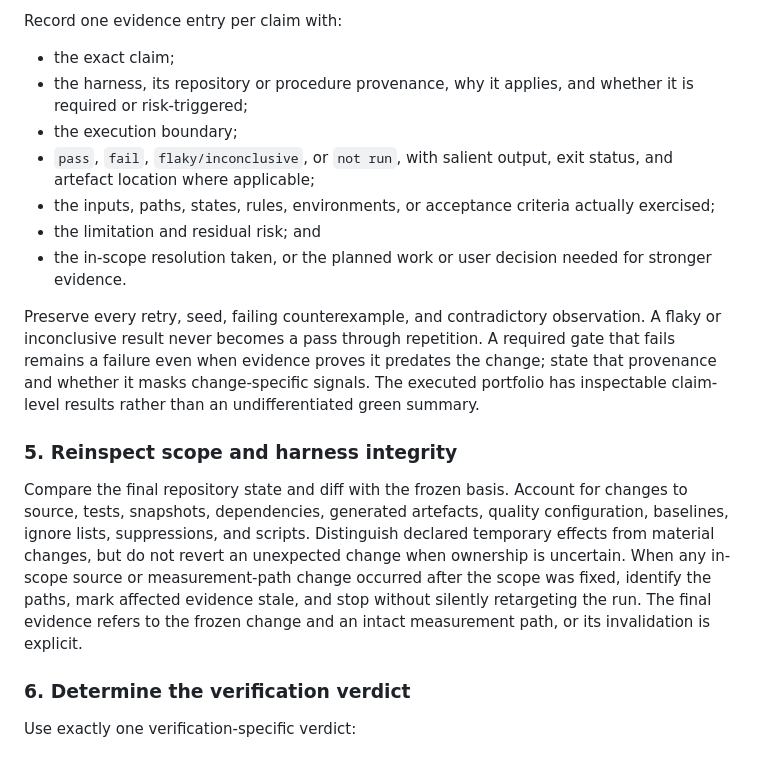
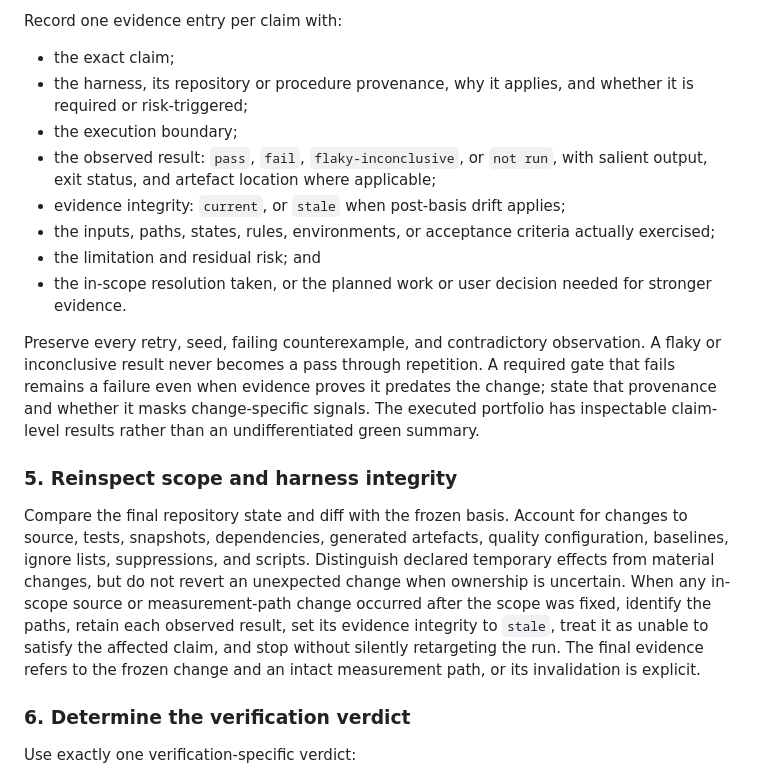
Before and after one commit to moonpixels/propulsion, a Markdown page: skills/verify-change/SKILL.md, the part around the change. Drawn GitHub-style.

Commit message:
feat(verify-change): distinguish stale evidence

```diff
--- a/skills/verify-change/SKILL.md
+++ b/skills/verify-change/SKILL.md
@@ -39,7 +39,8 @@ Record one evidence entry per claim with:
 - the exact claim;
 - the harness, its repository or procedure provenance, why it applies, and whether it is required or risk-triggered;
 - the execution boundary;
-- `pass`, `fail`, `flaky/inconclusive`, or `not run`, with salient output, exit status, and artefact location where applicable;
+- the observed result: `pass`, `fail`, `flaky-inconclusive`, or `not run`, with salient output, exit status, and artefact location where applicable;
+- evidence integrity: `current`, or `stale` when post-basis drift applies;
 - the inputs, paths, states, rules, environments, or acceptance criteria actually exercised;
 - the limitation and residual risk; and
 - the in-scope resolution taken, or the planned work or user decision needed for stronger evidence.
@@ -48,7 +49,7 @@ Preserve every retry, seed, failing counterexample, and contradictory observatio
 
 ### 5. Reinspect scope and harness integrity
 
-Compare the final repository state and diff with the frozen basis. Account for changes to source, tests, snapshots, dependencies, generated artefacts, quality configuration, baselines, ignore lists, suppressions, and scripts. Distinguish declared temporary effects from material changes, but do not revert an unexpected change when ownership is uncertain. When any in-scope source or measurement-path change occurred after the scope was fixed, identify the paths, mark affected evidence stale, and stop without silently retargeting the run. The final evidence refers to the frozen change and an intact measurement path, or its invalidation is explicit.
+Compare the final repository state and diff with the frozen basis. Account for changes to source, tests, snapshots, dependencies, generated artefacts, quality configuration, baselines, ignore lists, suppressions, and scripts. Distinguish declared temporary effects from material changes, but do not revert an unexpected change when ownership is uncertain. When any in-scope source or measurement-path change occurred after the scope was fixed, identify the paths, retain each observed result, set its evidence integrity to `stale`, treat it as unable to satisfy the affected claim, and stop without silently retargeting the run. The final evidence refers to the frozen change and an intact measurement path, or its invalidation is explicit.
 
 ### 6. Determine the verification verdict
 
```
Also changed, not shown: SKILLS_PLAN.md (+1 -1 lines).
